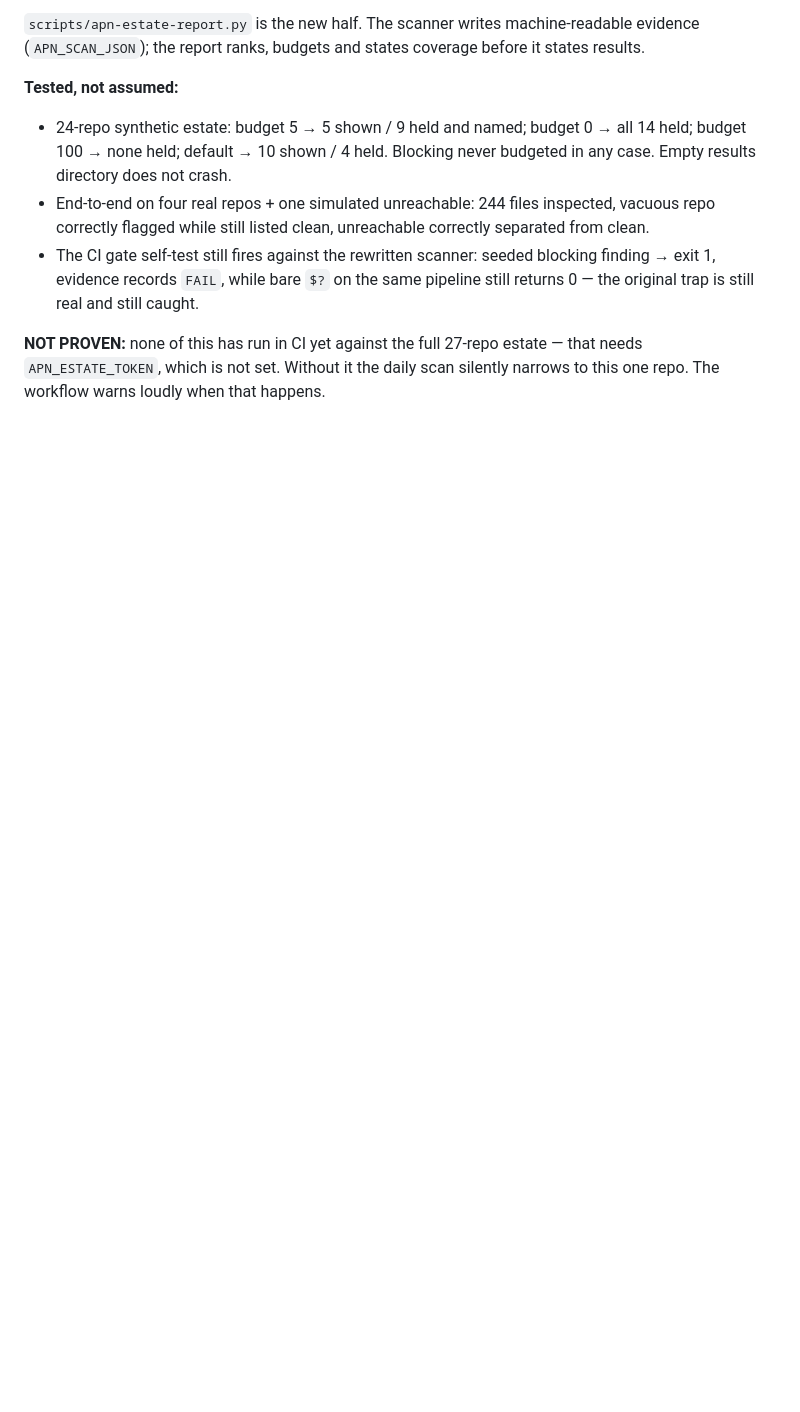
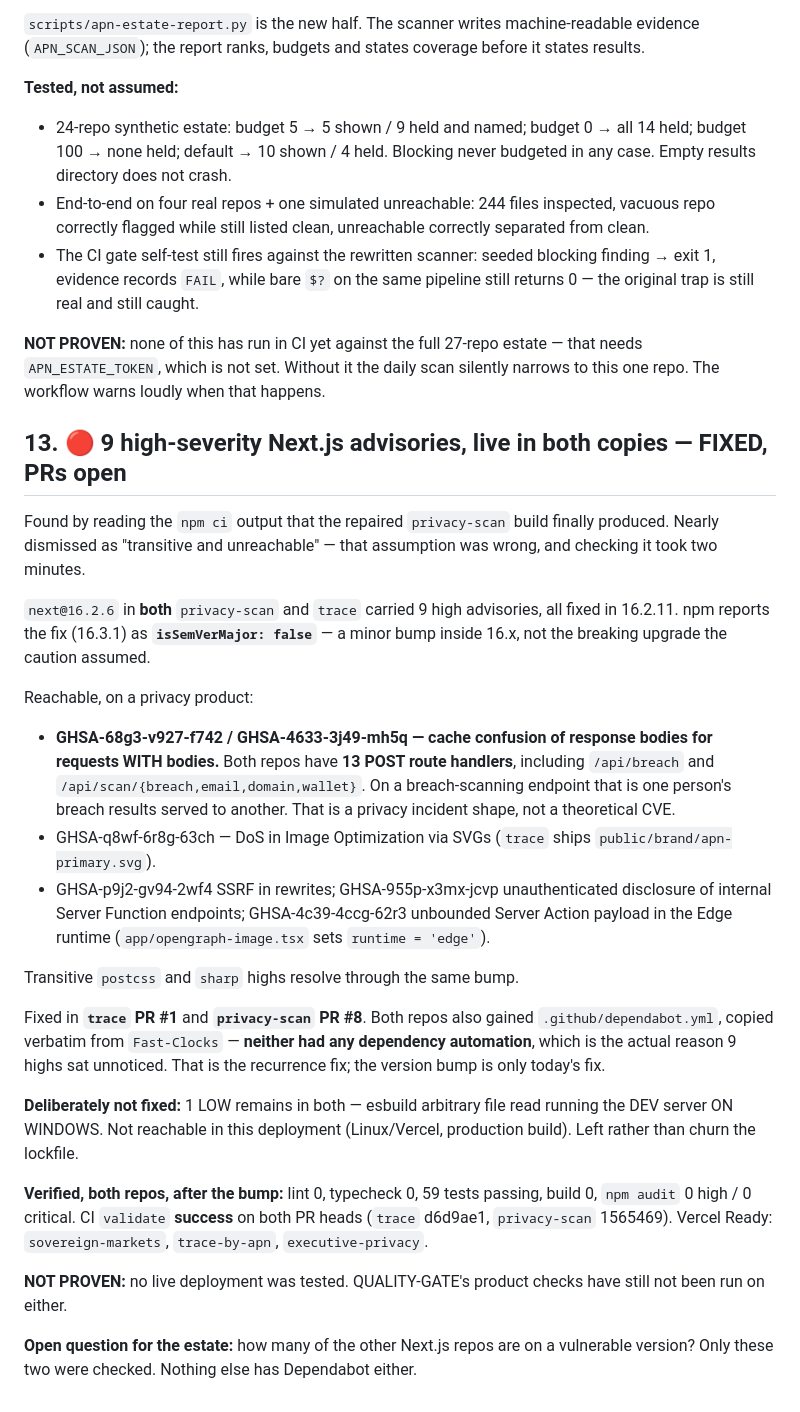
Before and after one commit to Fast-Clocks/Fast-Clocks, a Markdown page: ESTATE-FINDINGS-2026-08-15.md, the part around the change. GitHub-like rendering; blank space fills up the shorter version.

Commit message:
docs: record the Next.js advisories and the dependency-automation gap
Found by reading npm ci output rather than by any scanner. Worth recording for
two reasons beyond the fix itself:

1. I nearly dismissed these as transitive and unreachable. They were not, and
   checking cost two minutes. Cache confusion of response bodies on a
   breach-scanning endpoint is a privacy incident shape, not a theoretical CVE.
2. The real finding is not the CVE, it is that NEITHER repo had any dependency
   automation. That is why 9 highs sat unnoticed. Both now have Dependabot.

Leaves the open question honestly: only 2 of the estate's repos were checked,
and nothing else has Dependabot either.

Co-Authored-By: Claude Opus 5 <noreply@anthropic.com>
Claude-Session: https://claude.ai/code/session_011uH4P9Qzwx6iybjvDm8hwL

```diff
--- a/ESTATE-FINDINGS-2026-08-15.md
+++ b/ESTATE-FINDINGS-2026-08-15.md
@@ -254,3 +254,49 @@ states results.
 **NOT PROVEN:** none of this has run in CI yet against the full 27-repo estate —
 that needs `APN_ESTATE_TOKEN`, which is not set. Without it the daily scan silently
 narrows to this one repo. The workflow warns loudly when that happens.
+
+## 13. 🔴 9 high-severity Next.js advisories, live in both copies — FIXED, PRs open
+
+Found by reading the `npm ci` output that the repaired `privacy-scan` build finally
+produced. Nearly dismissed as "transitive and unreachable" — that assumption was
+wrong, and checking it took two minutes.
+
+`next@16.2.6` in **both** `privacy-scan` and `trace` carried 9 high advisories,
+all fixed in 16.2.11. npm reports the fix (16.3.1) as **`isSemVerMajor: false`** —
+a minor bump inside 16.x, not the breaking upgrade the caution assumed.
+
+Reachable, on a privacy product:
+
+- **GHSA-68g3-v927-f742 / GHSA-4633-3j49-mh5q — cache confusion of response bodies
+  for requests WITH bodies.** Both repos have **13 POST route handlers**, including
+  `/api/breach` and `/api/scan/{breach,email,domain,wallet}`. On a breach-scanning
+  endpoint that is one person's breach results served to another. That is a privacy
+  incident shape, not a theoretical CVE.
+- GHSA-q8wf-6r8g-63ch — DoS in Image Optimization via SVGs (`trace` ships
+  `public/brand/apn-primary.svg`).
+- GHSA-p9j2-gv94-2wf4 SSRF in rewrites; GHSA-955p-x3mx-jcvp unauthenticated
+  disclosure of internal Server Function endpoints; GHSA-4c39-4ccg-62r3 unbounded
+  Server Action payload in the Edge runtime (`app/opengraph-image.tsx` sets
+  `runtime = 'edge'`).
+
+Transitive `postcss` and `sharp` highs resolve through the same bump.
+
+Fixed in **`trace` PR #1** and **`privacy-scan` PR #8**. Both repos also gained
+`.github/dependabot.yml`, copied verbatim from `Fast-Clocks` — **neither had any
+dependency automation**, which is the actual reason 9 highs sat unnoticed. That is
+the recurrence fix; the version bump is only today's fix.
+
+**Deliberately not fixed:** 1 LOW remains in both — esbuild arbitrary file read
+running the DEV server ON WINDOWS. Not reachable in this deployment (Linux/Vercel,
+production build). Left rather than churn the lockfile.
+
+**Verified, both repos, after the bump:** lint 0, typecheck 0, 59 tests passing,
+build 0, `npm audit` 0 high / 0 critical. CI `validate` **success** on both PR heads
+(`trace` d6d9ae1, `privacy-scan` 1565469). Vercel Ready: `sovereign-markets`,
+`trace-by-apn`, `executive-privacy`.
+
+**NOT PROVEN:** no live deployment was tested. QUALITY-GATE's product checks have
+still not been run on either.
+
+**Open question for the estate:** how many of the other Next.js repos are on a
+vulnerable version? Only these two were checked. Nothing else has Dependabot either.
```
